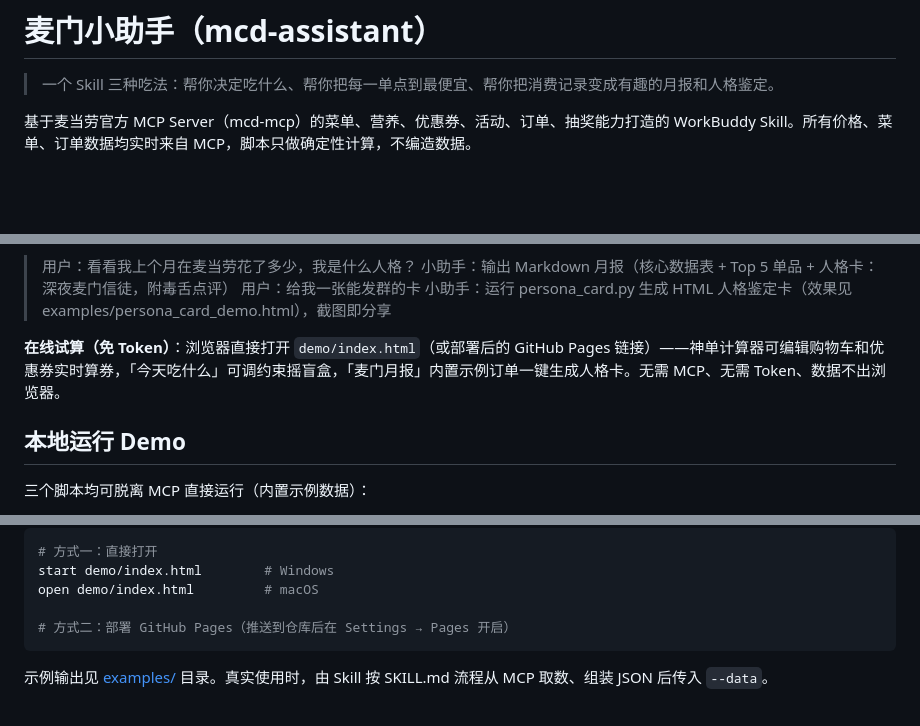
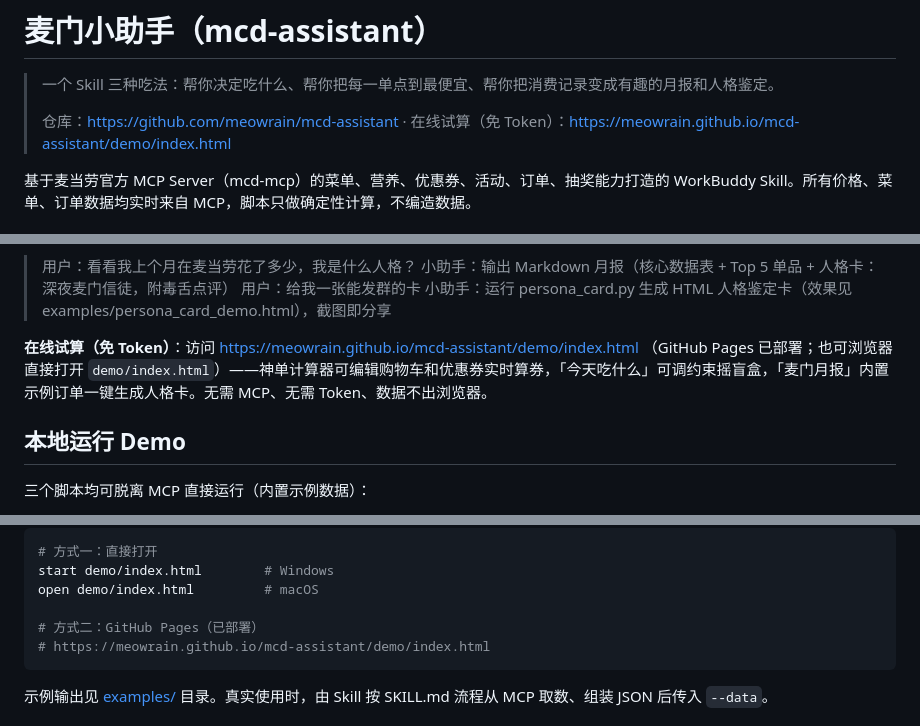
Before and after one commit to meowrain/mcd-assistant, a Markdown page: README.md, 3 parts joined by grey strips. GitHub-like rendering; blank space fills up the shorter version.

Commit message:
docs: README 补充仓库地址与 GitHub Pages 在线试算链接
- 顶部新增仓库地址与免 Token 在线试算页链接
- 使用示例与本地运行章节同步为已部署的 Pages 地址

````diff
--- a/README.md
+++ b/README.md
@@ -1,6 +1,8 @@
 # 麦门小助手（mcd-assistant）
 
 > 一个 Skill 三种吃法：帮你决定吃什么、帮你把每一单点到最便宜、帮你把消费记录变成有趣的月报和人格鉴定。
+>
+> 仓库：https://github.com/meowrain/mcd-assistant · 在线试算（免 Token）：https://meowrain.github.io/mcd-assistant/demo/index.html
 
 基于麦当劳官方 MCP Server（mcd-mcp）的菜单、营养、优惠券、活动、订单、抽奖能力打造的 WorkBuddy Skill。所有价格、菜单、订单数据均实时来自 MCP，脚本只做确定性计算，不编造数据。
 
@@ -60,7 +62,7 @@ cp -r mcd-assistant <你的项目目录>/.workbuddy/skills/
 > 用户：给我一张能发群的卡
 > 小助手：运行 persona_card.py 生成 HTML 人格鉴定卡（效果见 examples/persona_card_demo.html），截图即分享
 
-**在线试算（免 Token）**：浏览器直接打开 `demo/index.html`（或部署后的 GitHub Pages 链接）——神单计算器可编辑购物车和优惠券实时算券，「今天吃什么」可调约束摇盲盒，「麦门月报」内置示例订单一键生成人格卡。无需 MCP、无需 Token、数据不出浏览器。
+**在线试算（免 Token）**：访问 https://meowrain.github.io/mcd-assistant/demo/index.html （GitHub Pages 已部署；也可浏览器直接打开 `demo/index.html`）——神单计算器可编辑购物车和优惠券实时算券，「今天吃什么」可调约束摇盲盒，「麦门月报」内置示例订单一键生成人格卡。无需 MCP、无需 Token、数据不出浏览器。
 
 ## 本地运行 Demo
 
@@ -82,7 +84,8 @@ python scripts/persona_card.py --demo --out card.html
 start demo/index.html        # Windows
 open demo/index.html         # macOS
 
-# 方式二：部署 GitHub Pages（推送到仓库后在 Settings → Pages 开启）
+# 方式二：GitHub Pages（已部署）
+# https://meowrain.github.io/mcd-assistant/demo/index.html
 ```
 
 示例输出见 [examples/](examples/) 目录。真实使用时，由 Skill 按 SKILL.md 流程从 MCP 取数、组装 JSON 后传入 `--data`。
````
